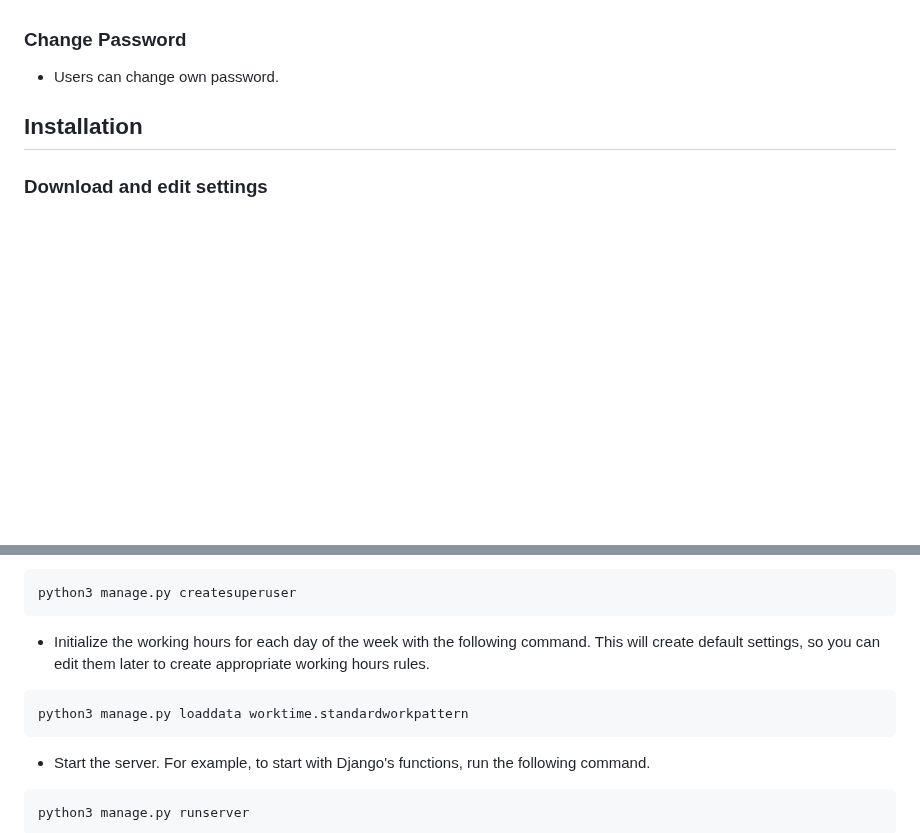
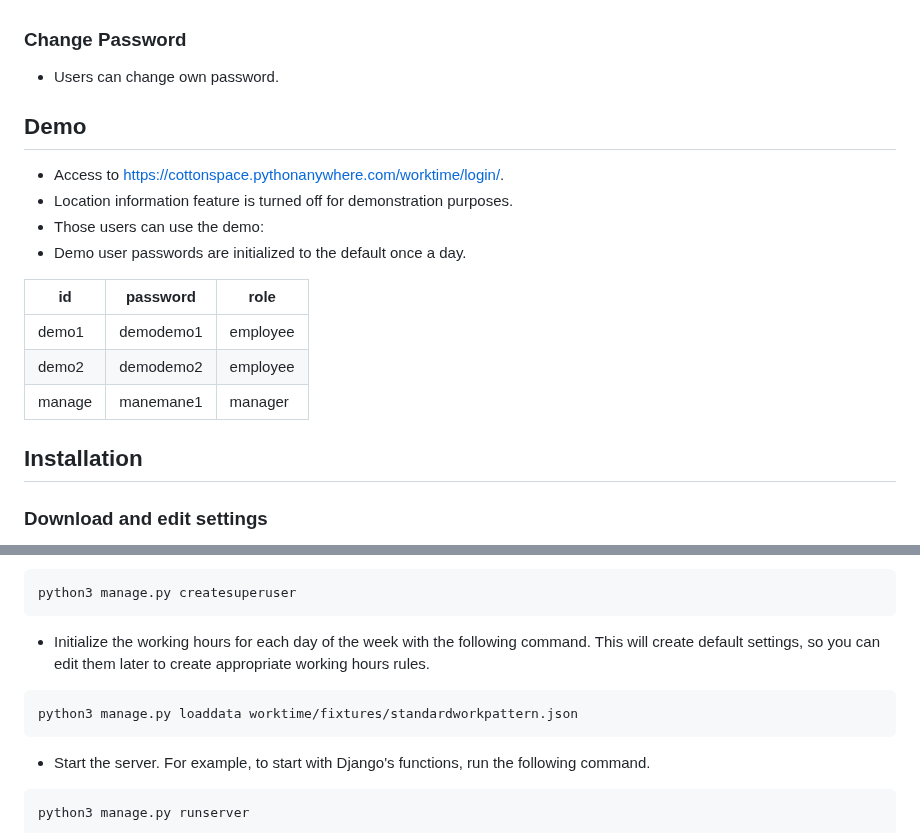
Before and after one commit to cottonspace/django-web-timecard, a Markdown page: README.md, 2 parts joined by grey strips. Rendered like a GitHub page; blank space fills up the shorter version.

````diff
--- a/README.md
+++ b/README.md
@@ -17,6 +17,18 @@ User can clock in and clock out from a smartphone or PC. Manager check users tim
 
 ### Change Password
 - Users can change own password.
+
+## Demo
+- Access to [https://cottonspace.pythonanywhere.com/worktime/login/](https://cottonspace.pythonanywhere.com/worktime/login/).
+- Location information feature is turned off for demonstration purposes.
+- Those users can use the demo:
+- Demo user passwords are initialized to the default once a day.
+
+| id  | password | role |
+| ------------- | ------------- | ------------- |
+| demo1  | demodemo1  | employee |
+| demo2  | demodemo2  | employee |
+| manage  | manemane1  | manager |
 
 ## Installation
 
@@ -46,7 +58,7 @@ python3 manage.py createsuperuser
 ```
 - Initialize the working hours for each day of the week with the following command. This will create default settings, so you can edit them later to create appropriate working hours rules.
 ```
-python3 manage.py loaddata worktime.standardworkpattern
+python3 manage.py loaddata worktime/fixtures/standardworkpattern.json
 ```
 - Start the server. For example, to start with Django's functions, run the following command.
 ```
````
Also changed, not shown: README-ja.md (+13 -1 lines).
